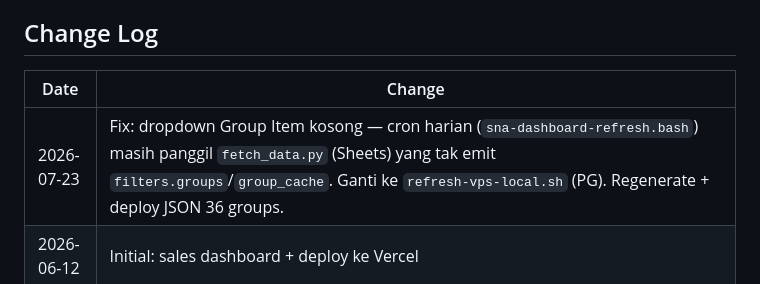
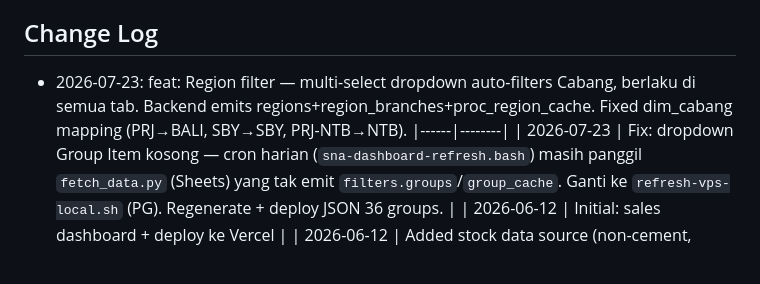
Before and after one commit to erywiirawan/sna-dashboard, a Markdown page: PROJECT.md, the part around the change. GitHub-like rendering.

Commit message:
docs: update PROJECT.md change log for region filter

```diff
--- a/PROJECT.md
+++ b/PROJECT.md
@@ -84,7 +84,7 @@ Dashboard visual penjualan PT Saka Niaga Sukses Abadi (SNA). Menggabungkan data
 - [ ] Auto-refresh data dari Google Sheets
 
 ## Change Log
-| Date | Change |
+- 2026-07-23: feat: Region filter — multi-select dropdown auto-filters Cabang, berlaku di semua tab. Backend emits regions+region_branches+proc_region_cache. Fixed dim_cabang mapping (PRJ→BALI, SBY→SBY, PRJ-NTB→NTB).
 |------|--------|
 | 2026-07-23 | Fix: dropdown Group Item kosong — cron harian (`sna-dashboard-refresh.bash`) masih panggil `fetch_data.py` (Sheets) yang tak emit `filters.groups`/`group_cache`. Ganti ke `refresh-vps-local.sh` (PG). Regenerate + deploy JSON 36 groups. |
 | 2026-06-12 | Initial: sales dashboard + deploy ke Vercel |
```
